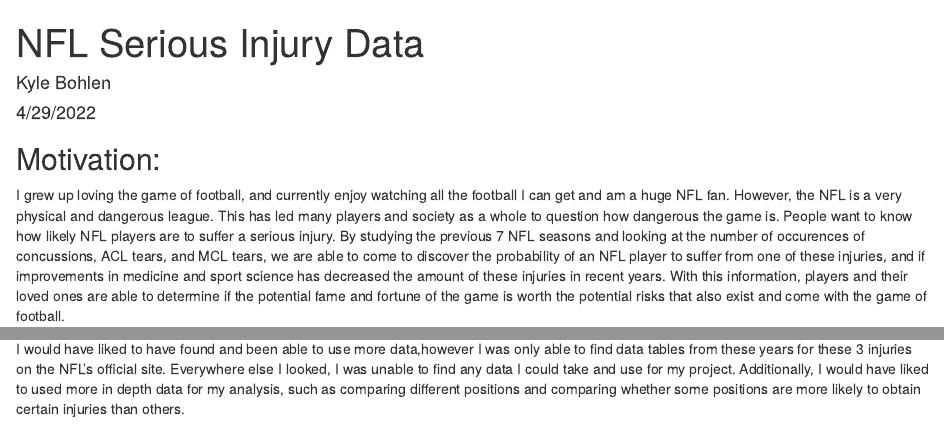
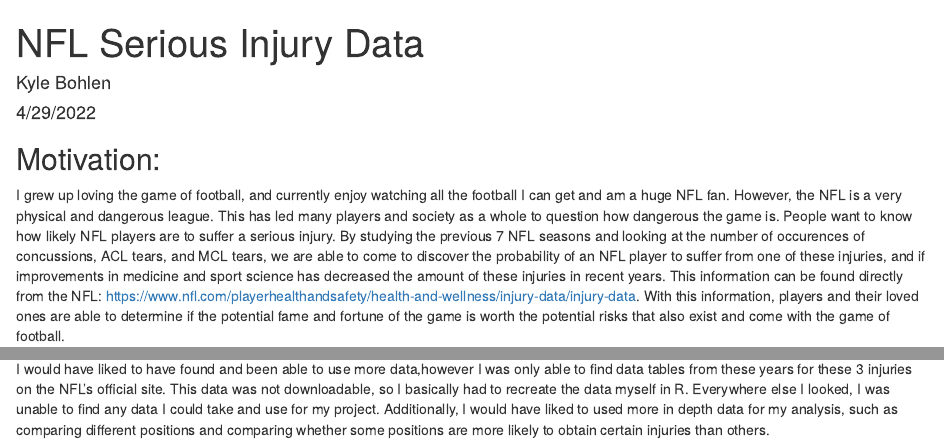
Before and after one commit to Bohlen27/Final-Project, an R Markdown document (Final_Project.Rmd): the page in a window 1100 px wide, from its top, and a second part further down, joined at a grey line. Rendered offline with R 4.5, knitr and Pandoc, with nearby package versions.

Commit message:
Add files via upload

```diff
--- a/Final_Project.Rmd
+++ b/Final_Project.Rmd
@@ -94,7 +94,8 @@
 
 ## Motivation:
 
-I grew up loving the game of football, and currently enjoy watching all the football I can get and am a huge NFL fan. However, the NFL is a very physical and dangerous league. This has led many players and society as a whole to question how dangerous the game is. People want to know how likely NFL players are to suffer a serious injury. By studying the previous 7 NFL seasons and looking at the number of occurences of concussions, ACL tears, and MCL tears, we are able to come to discover the probability of an NFL player to suffer from one of these injuries, and if improvements in medicine and sport science has decreased the amount of these injuries in recent years. With this information, players and their loved ones are able to determine if the potential fame and fortune of the game is worth the potential risks that also exist and come with the game of football.
+I grew up loving the game of football, and currently enjoy watching all the football I can get and am a huge NFL fan. However, the NFL is a very physical and dangerous league. This has led many players and society as a whole to question how dangerous the game is. People want to know how likely NFL players are to suffer a serious injury. By studying the previous 7 NFL seasons and looking at the number of occurences of concussions, ACL tears, and MCL tears, we are able to come to discover the probability of an NFL player to suffer from one of these injuries, and if improvements in medicine and sport science has decreased the amount of these injuries in recent years. This information can be found directly from the NFL: https://www.nfl.com/playerhealthandsafety/health-and-wellness/injury-data/injury-data.
+With this information, players and their loved ones are able to determine if the potential fame and fortune of the game is worth the potential risks that also exist and come with the game of football.
 
 ## ACL Tears
 First, in Figure 1 below, we will look at the recent trends of one of the worst injuries that an NFL player may experience, an ACL tear. These are notorious for their excruciating pain and year-long recovery period. Additionally, sometimes players lose some of their athleticism or quickness, leading to a shorter career and another reason this injury is feared.
@@ -188,4 +189,4 @@
 
 ## Things to Improve:
 
-I would have liked to have found and been able to use more data,however I was only able to find data tables from these years for these 3 injuries on the NFL's official site. Everywhere else I looked, I was unable to find any data I could take and use for my project. Additionally, I would have liked to used more in depth data for my analysis, such as comparing different positions and comparing whether some positions are more likely to obtain certain injuries than others.
+I would have liked to have found and been able to use more data,however I was only able to find data tables from these years for these 3 injuries on the NFL's official site. This data was not downloadable, so I basically had to recreate the data myself in R. Everywhere else I looked, I was unable to find any data I could take and use for my project. Additionally, I would have liked to used more in depth data for my analysis, such as comparing different positions and comparing whether some positions are more likely to obtain certain injuries than others.
```
